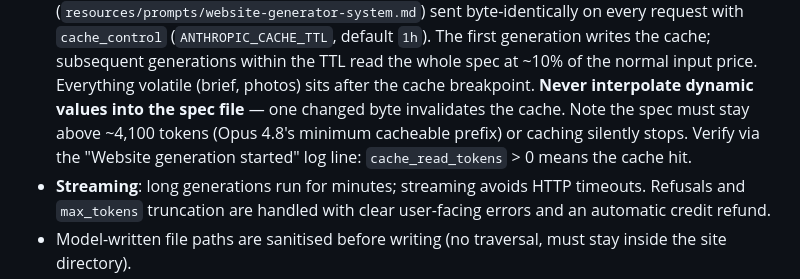
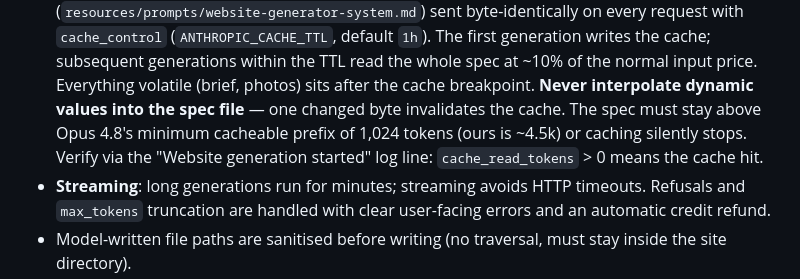
Before and after one commit to jacquestrdx123/laravel-static-website-builder, a Markdown page: README.md, the part around the change. GitHub-like rendering.

Commit message:
Correct cache-minimum note: Opus 4.8 minimum cacheable prefix is 1,024 tokens
Per the prompt caching docs, the 4,096-token minimum applies to Opus
4.6/4.5 and Haiku 4.5; Opus 4.8 caches prefixes from 1,024 tokens. Our
~4.5k-token spec was above either threshold, but the README should not
overstate the floor.

Co-Authored-By: Claude Fable 5 <noreply@anthropic.com>
Claude-Session: https://claude.ai/code/session_01VugALzkm4BP3JLHAebrzHu

```diff
--- a/README.md
+++ b/README.md
@@ -139,10 +139,10 @@ billing lands.
   The first generation writes the cache; subsequent generations within the TTL
   read the whole spec at ~10% of the normal input price. Everything volatile
   (brief, photos) sits after the cache breakpoint. **Never interpolate dynamic
-  values into the spec file** — one changed byte invalidates the cache. Note
-  the spec must stay above ~4,100 tokens (Opus 4.8's minimum cacheable prefix)
-  or caching silently stops. Verify via the "Website generation started" log
-  line: `cache_read_tokens` > 0 means the cache hit.
+  values into the spec file** — one changed byte invalidates the cache. The
+  spec must stay above Opus 4.8's minimum cacheable prefix of 1,024 tokens
+  (ours is ~4.5k) or caching silently stops. Verify via the "Website
+  generation started" log line: `cache_read_tokens` > 0 means the cache hit.
 - **Streaming**: long generations run for minutes; streaming avoids HTTP
   timeouts. Refusals and `max_tokens` truncation are handled with clear
   user-facing errors and an automatic credit refund.
```
